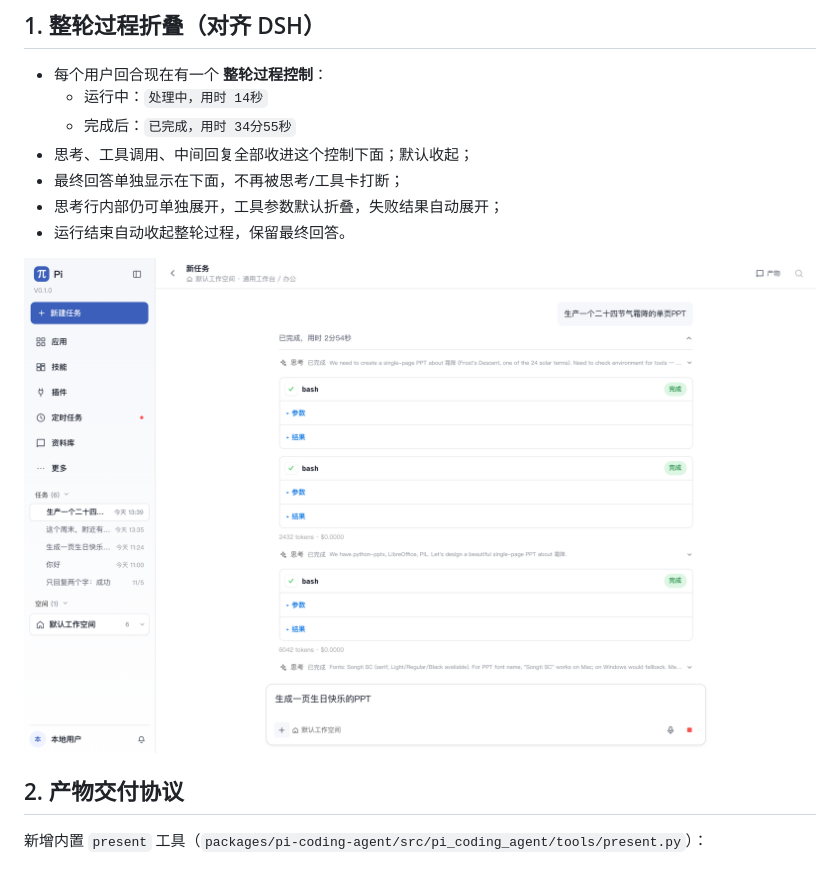
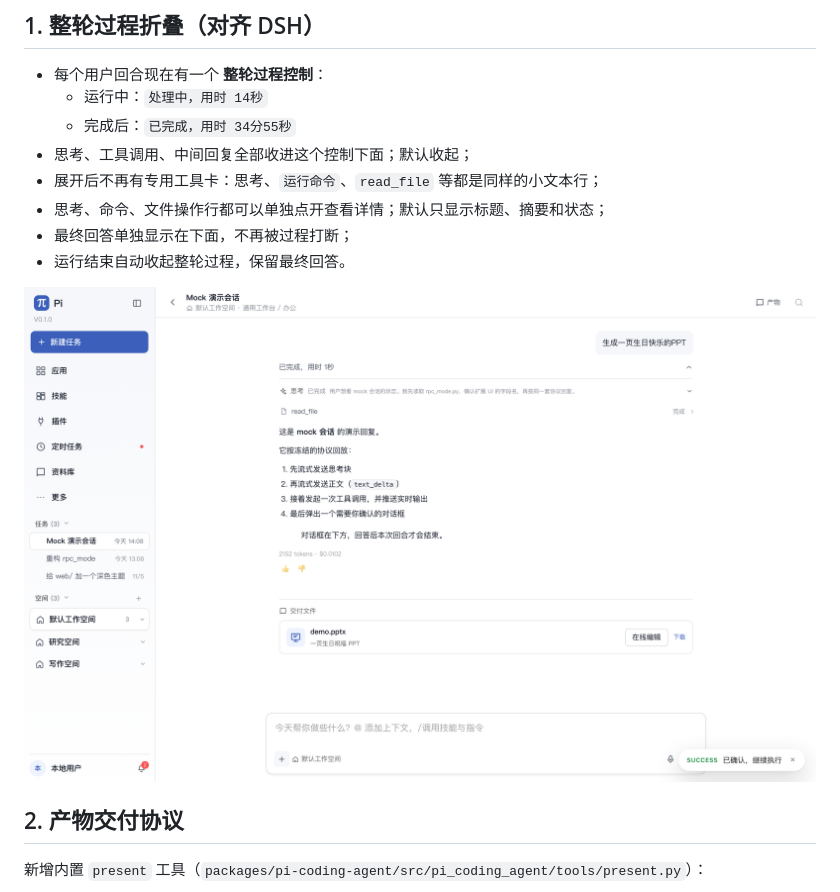
Before and after one commit to johnson7788/python-pi, a Markdown page: docs/plans/2026-11-06-chat-workspace-delivery.md, the part around the change. GitHub-like rendering; pictures changed too: docs/workbench-turn-process.png.

```diff
--- a/docs/plans/2026-11-06-chat-workspace-delivery.md
+++ b/docs/plans/2026-11-06-chat-workspace-delivery.md
@@ -8,8 +8,9 @@
   - 运行中：`处理中，用时 14秒`
   - 完成后：`已完成，用时 34分55秒`
 - 思考、工具调用、中间回复全部收进这个控制下面；默认收起；
-- 最终回答单独显示在下面，不再被思考/工具卡打断；
-- 思考行内部仍可单独展开，工具参数默认折叠，失败结果自动展开；
+- 展开后不再有专用工具卡：思考、`运行命令`、`read_file` 等都是同样的小文本行；
+- 思考、命令、文件操作行都可以单独点开查看详情；默认只显示标题、摘要和状态；
+- 最终回答单独显示在下面，不再被过程打断；
 - 运行结束自动收起整轮过程，保留最终回答。
 
 ![整轮过程](../workbench-turn-process.png)
```
Also changed, not shown: 2 other files.
